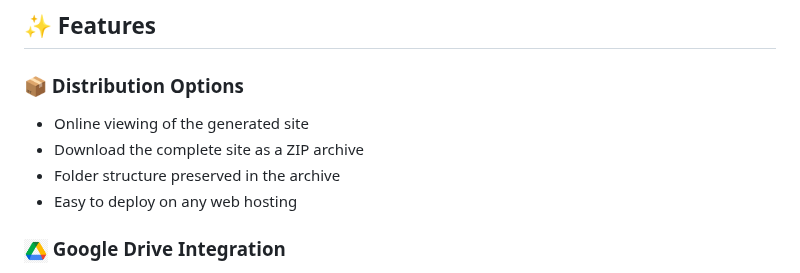
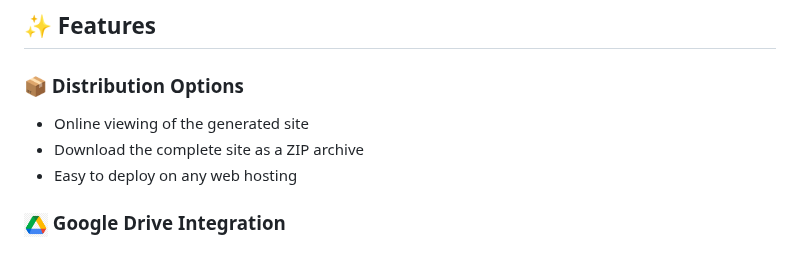
Before and after one commit to gbousqu/create_html_from_gdoc, a Markdown page: README.md, the part around the change. Drawn GitHub-style.

```diff
--- a/README.md
+++ b/README.md
@@ -19,7 +19,6 @@ A web application that converts Google Docs documents with tabs and nested tabs
     <ul>
       <li>Online viewing of the generated site</li>
       <li>Download the complete site as a ZIP archive</li>
-      <li>Folder structure preserved in the archive</li>
       <li>Easy to deploy on any web hosting</li>
     </ul>
   </div>
```
